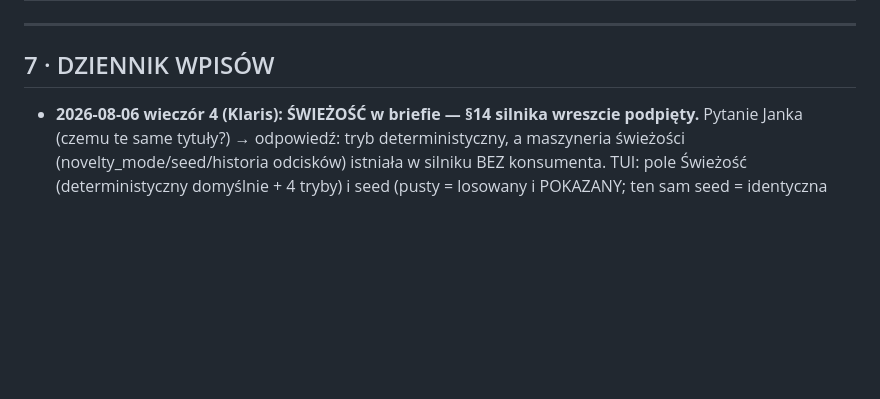
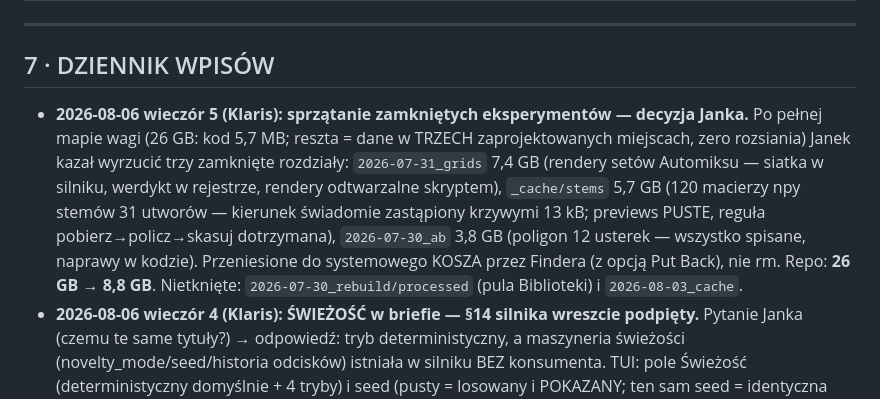
Before and after one commit to JANEK-PNG/dancelab-engine, a Markdown page: PROJECT_LEDGER.md, the part around the change. GitHub-like rendering; blank space fills up the shorter version.

Commit message:
Ledger: three closed experiments moved to Trash at Janek's call (26GB -> 8.8GB)
Co-Authored-By: Claude Fable 5 <noreply@anthropic.com>

```diff
--- a/PROJECT_LEDGER.md
+++ b/PROJECT_LEDGER.md
@@ -356,6 +356,7 @@ te osie paczki B są nadal DO ZROBIENIA.
 ---
 
 ## 7 · DZIENNIK WPISÓW
+- **2026-08-06 wieczór 5 (Klaris): sprzątanie zamkniętych eksperymentów — decyzja Janka.** Po pełnej mapie wagi (26 GB: kod 5,7 MB; reszta = dane w TRZECH zaprojektowanych miejscach, zero rozsiania) Janek kazał wyrzucić trzy zamknięte rozdziały: `2026-07-31_grids` 7,4 GB (rendery setów Automiksu — siatka w silniku, werdykt w rejestrze, rendery odtwarzalne skryptem), `_cache/stems` 5,7 GB (120 macierzy npy stemów 31 utworów — kierunek świadomie zastąpiony krzywymi 13 kB; previews PUSTE, reguła pobierz→policz→skasuj dotrzymana), `2026-07-30_ab` 3,8 GB (poligon 12 usterek — wszystko spisane, naprawy w kodzie). Przeniesione do systemowego KOSZA przez Findera (z opcją Put Back), nie rm. Repo: **26 GB → 8,8 GB**. Nietknięte: `2026-07-30_rebuild/processed` (pula Biblioteki) i `2026-08-03_cache`.
 - **2026-08-06 wieczór 4 (Klaris): ŚWIEŻOŚĆ w briefie — §14 silnika wreszcie podpięty.** Pytanie Janka (czemu te same tytuły?) → odpowiedź: tryb deterministyczny, a maszyneria świeżości (novelty_mode/seed/historia odcisków) istniała w silniku BEZ konsumenta. TUI: pole Świeżość (deterministyczny domyślnie + 4 tryby) i seed (pusty = losowany i POKAZANY; ten sam seed = identyczna powtórka). **Dowód złapał wadę pierwszego podejścia:** odcisk dopisywany przy każdym B zmieniał historię między budowami i ten sam seed dawał inny set — naprawa semantyczna: historię świeżości karmią TYLKO sety UŻYTE (zapis S / wysyłka W), odcisk czeka w kontekście. E2E: seed 111 powtarza idealnie; seed 222 = inna kolejność (pula 9 utw przy oknie 128-136 — wariacja rośnie z pulą); po utrwaleniu fresh omija użyty set (wspólne 5/9). Testy: **668 zielonych**.
 - **2026-08-06 wieczór 3 (Klaris): plany rozpoznawalne wśród setki.** Pytanie Janka (jak znaleźć plan przy 100 playlistach) — trzy ruchy: **S pyta o nazwę** (modal z podpowiedzią; bez nazwy zapis anulowany), **lista O z pełnym opisem** (nazwa · utwory · okno BPM · kotwica · data; ponad 30 planów = notka o przycięciu), **X na liście usuwa plan MIĘKKO** do tui_plany/kosz/ — nic nie znika bez śladu. Testy: **666 zielonych**.
 - **2026-08-06 wieczór 2 (Klaris): podział dźwięku — P gra JEDEN utwór, przejście tylko pod C.** Doprecyzowanie Janka: P = odsłuch samego zaznaczonego utworu (działa też na ostatnim — nie potrzebuje następnika), przycisk ▶ w pasku szwu (C) = jedyna droga do przejścia. Testy na atrapach (weryfikacja nigdy nie gra audio): **665 zielonych**.
```
